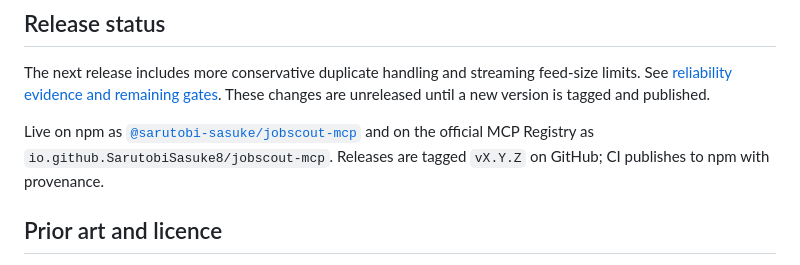
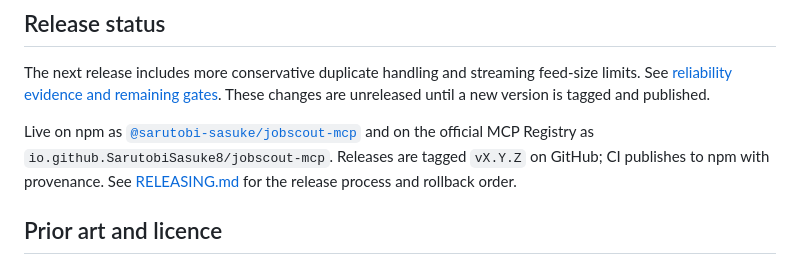
Before and after one commit to SarutobiSasuke8/jobscout-mcp, a Markdown page: README.md, the part around the change. GitHub-like rendering.

```diff
--- a/README.md
+++ b/README.md
@@ -124,7 +124,7 @@ The protocol smoke test uses the official MCP Inspector. Provider contributions
 
 The next release includes more conservative duplicate handling and streaming feed-size limits. See [reliability evidence and remaining gates](docs/RELIABILITY.md). These changes are unreleased until a new version is tagged and published.
 
-Live on npm as [`@sarutobi-sasuke/jobscout-mcp`](https://www.npmjs.com/package/@sarutobi-sasuke/jobscout-mcp) and on the official MCP Registry as `io.github.SarutobiSasuke8/jobscout-mcp`. Releases are tagged `vX.Y.Z` on GitHub; CI publishes to npm with provenance.
+Live on npm as [`@sarutobi-sasuke/jobscout-mcp`](https://www.npmjs.com/package/@sarutobi-sasuke/jobscout-mcp) and on the official MCP Registry as `io.github.SarutobiSasuke8/jobscout-mcp`. Releases are tagged `vX.Y.Z` on GitHub; CI publishes to npm with provenance. See [RELEASING.md](RELEASING.md) for the release process and rollback order.
 
 ## Prior art and licence
 
```
Also changed, not shown: RELEASING.md (added, +91 -0 lines).
